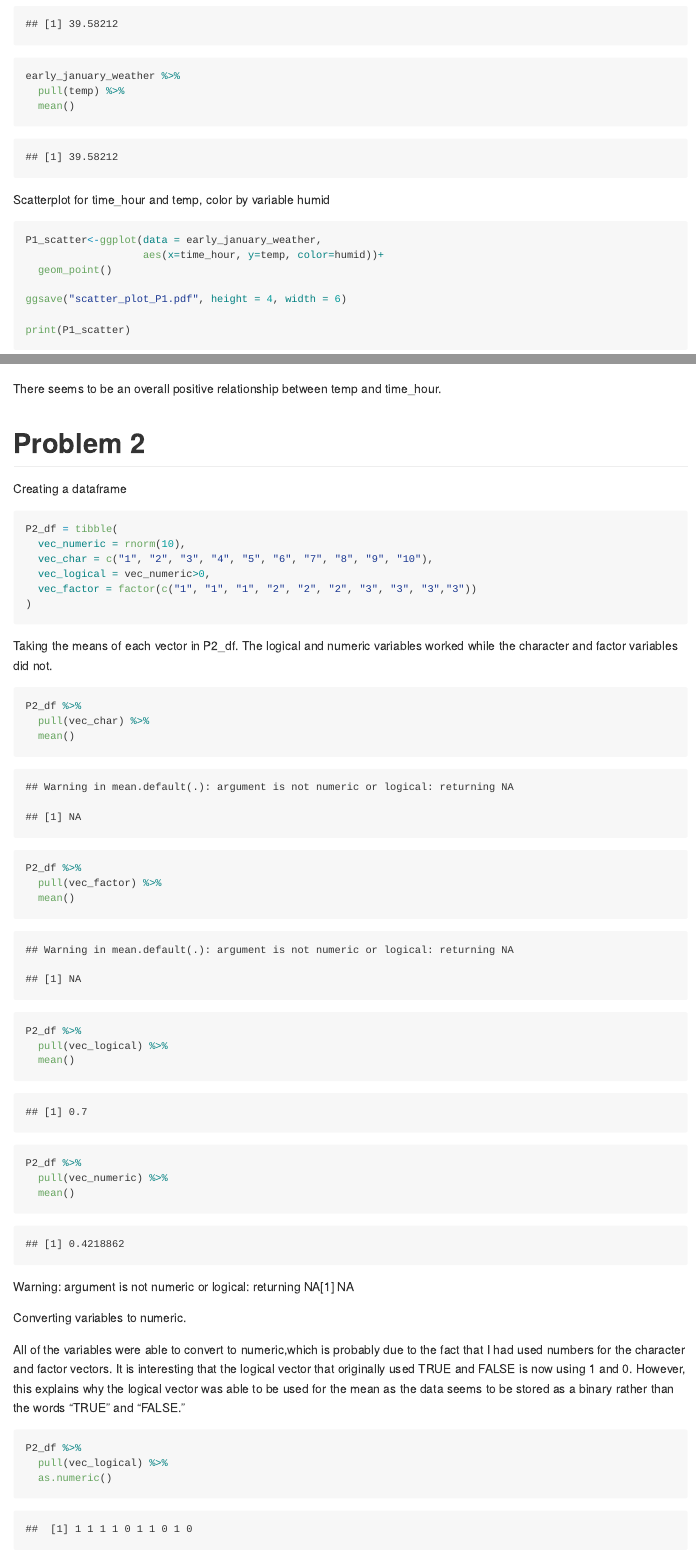
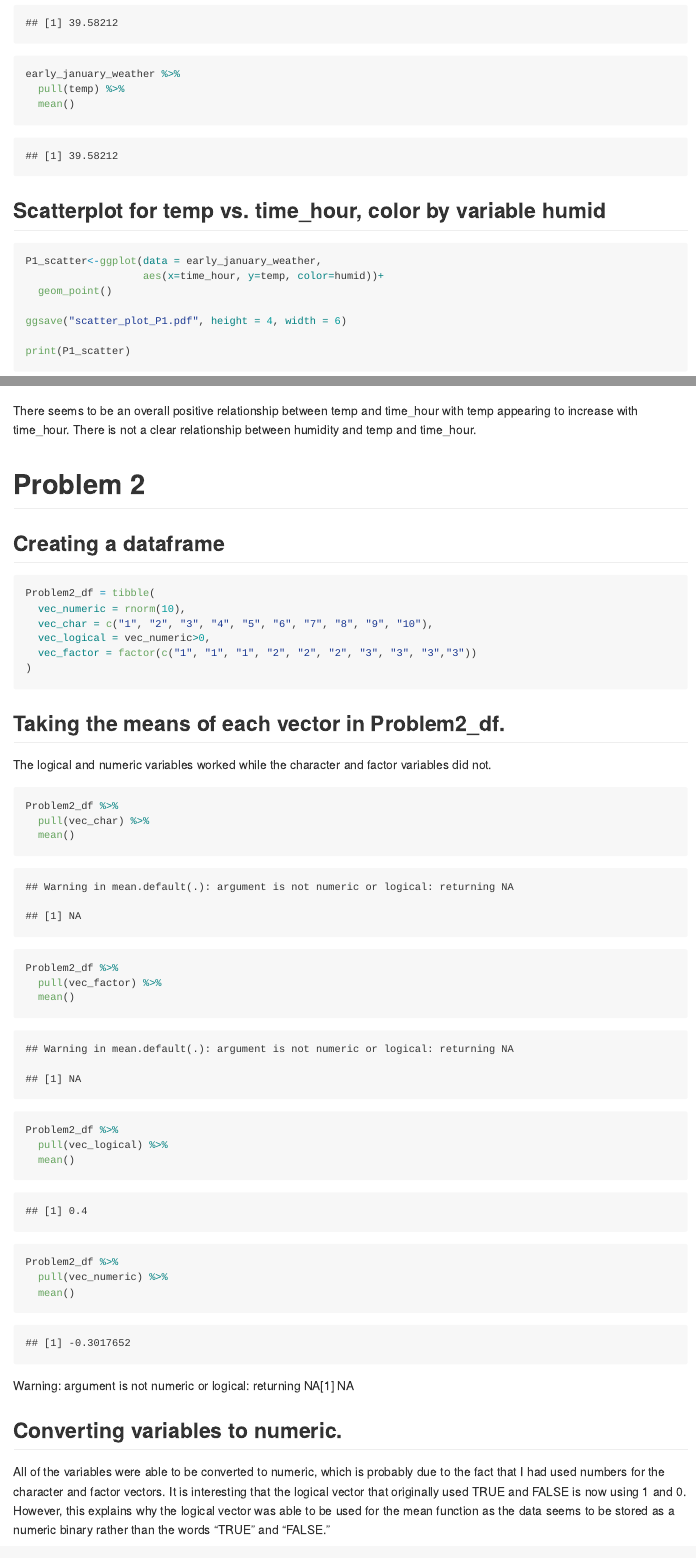
Before and after one commit to Jessie-Merrifield/hw_1_jmm2511, an R Markdown document (p8105_hw1_jmm2511.Rmd): the page in a window 1100 px wide, from 1530 px down before the commit and from 1620 px down after it, so that both start at the same text, and a second part further down, joined at a grey line. The pictures show the output file p8105_hw1_jmm2511.md that the author committed with the source, drawn offline in the style of GitHub.

Commit message:
formatting file

````diff
--- a/p8105_hw1_jmm2511.Rmd
+++ b/p8105_hw1_jmm2511.Rmd
@@ -33,7 +38,9 @@ early_january_weather %>%
   mean()
 ```
 
-Scatterplot for time_hour and temp, color by variable humid
+
+
+## Scatterplot for temp vs. time_hour, color by variable humid
 
 ```{r scatterplot}
 
@@ -48,14 +55,22 @@ print(P1_scatter)
 ```
 
 
-There seems to be an overall positive relationship between temp and time_hour.
+There seems to be an overall positive relationship between temp and time_hour with
+temp appearing to increase with time_hour. There is not a clear relationship between humidity
+and temp and time_hour.
+
+
+
+
+
 
 # Problem 2
 
-Creating a dataframe
 
-```{r}
-P2_df = tibble(
+## Creating a dataframe
+
+```{r dataframe}
+Problem2_df = tibble(
   vec_numeric = rnorm(10),
   vec_char = c("1", "2", "3", "4", "5", "6", "7", "8", "9", "10"),
   vec_logical = vec_numeric>0,
@@ -64,36 +79,43 @@ P2_df = tibble(
 
 ```
 
-Taking the means of each vector in P2_df. The logical and numeric variables
-worked while the character and factor variables did not.
 
-```{r}
-P2_df %>%
+
+
+## Taking the means of each vector in Problem2_df.
+The logical and numeric variables worked while the character and factor variables did not.
+
+```{r means}
+Problem2_df %>%
   pull(vec_char) %>%
   mean()
 
-P2_df %>%
+Problem2_df %>%
   pull(vec_factor) %>%
   mean()
 
 
-P2_df %>%
+Problem2_df %>%
   pull(vec_logical) %>%
   mean()
 
-P2_df %>%
+Problem2_df %>%
   pull(vec_numeric) %>%
   mean()
 
 ```
 Warning: argument is not numeric or logical: returning NA[1] NA
 
-Converting variables to numeric.
-
-All of the variables were able to convert to numeric,which is probably due to the fact that I had used numbers for the character and factor vectors. It is interesting that the logical vector that originally used TRUE and FALSE is now using 1 and 0. However, this explains why
-the logical vector was able to be used for the mean as the data seems to be stored as a binary
-rather than the words "TRUE" and "FALSE."
 
 
-```{r}
-P2_df %>%
+
+
+
+
+
+
+
+## Converting variables to numeric.
+
+All of the variables were able to be converted to numeric, which is probably due to the fact that I had used numbers for the character and factor vectors. It is interesting that the logical vector that originally used TRUE and FALSE is now using 1 and 0. However, this explains why the logical vector was able to be used for the mean function as the data seems
+to be stored as a numeric binary rather than the words "TRUE" and "FALSE."
````
Also changed, not shown: p8105_hw1_jmm2511.md, p8105_hw1_jmm2511.Rmd (17 more changed lines).
